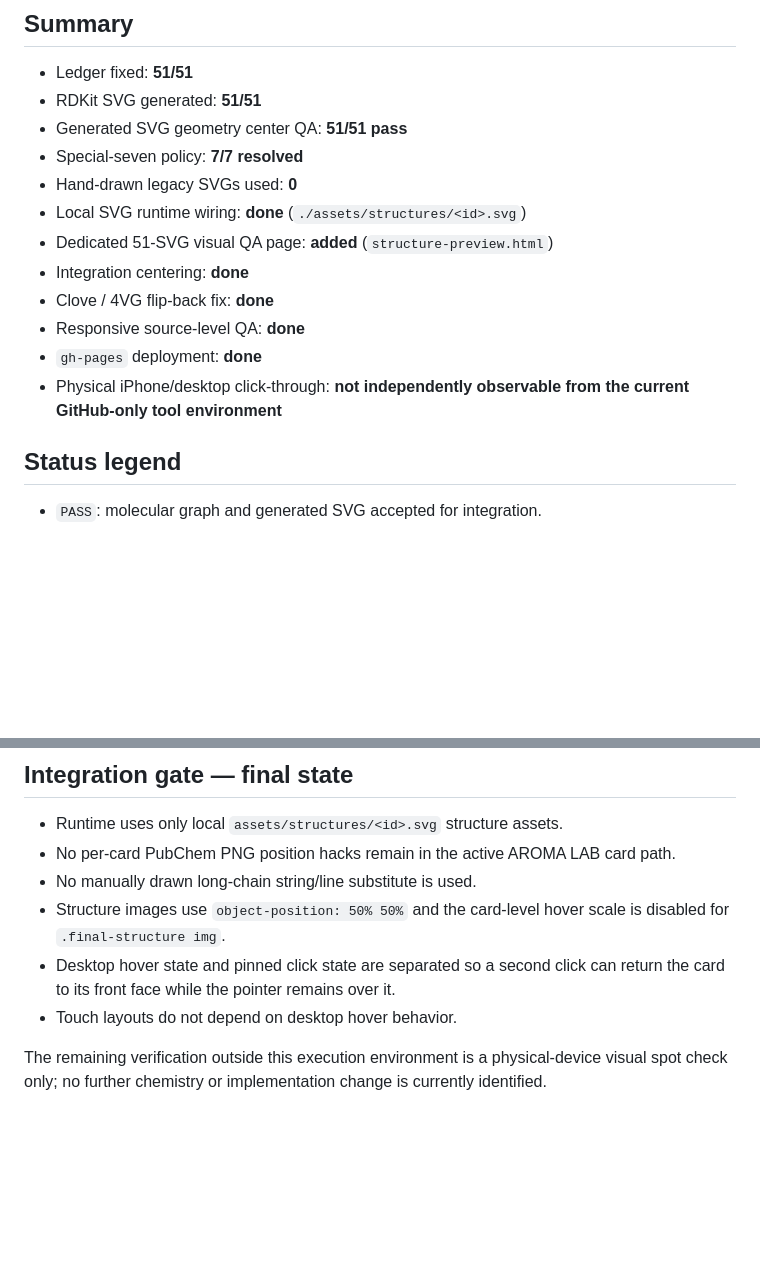
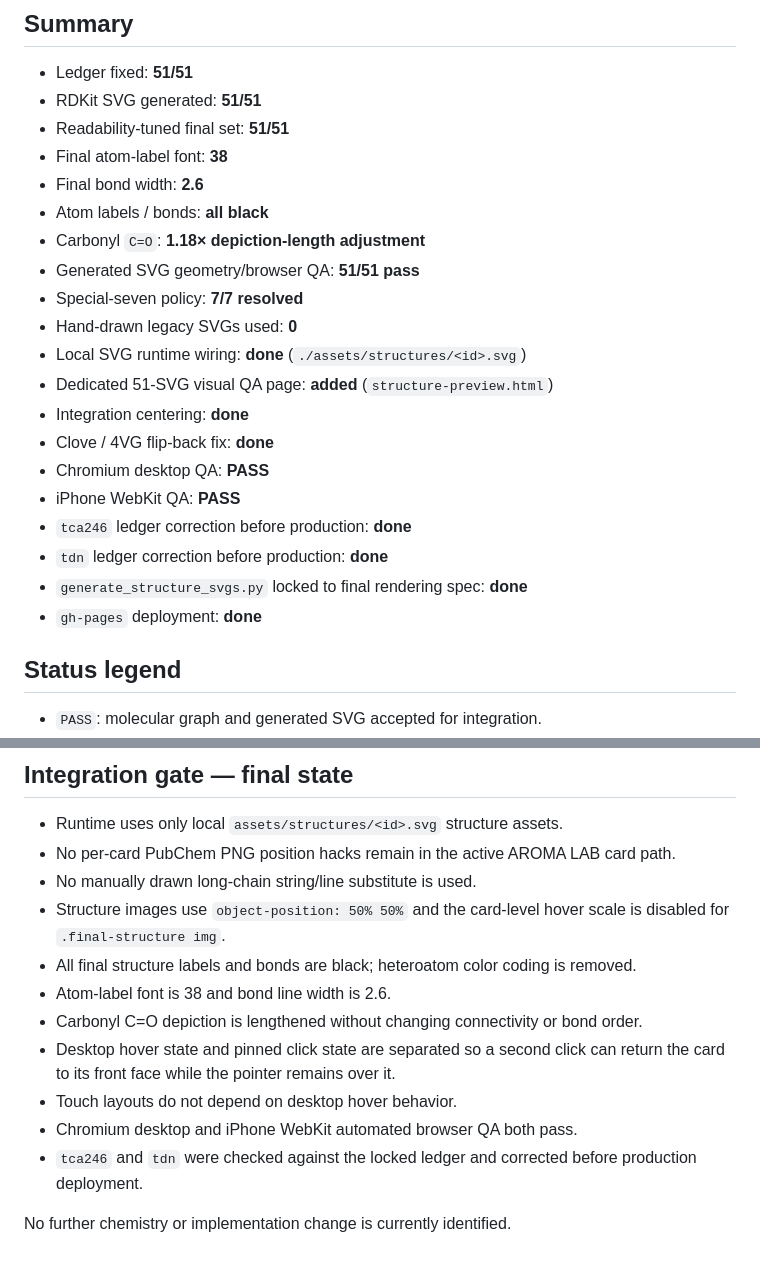
Before and after one commit to Toraikura/sat-fermentation-playground, a Markdown page: aroma-lab/STRUCTURE_CHECKLIST.md, 2 parts joined by grey strips. GitHub-like rendering; blank space fills up the shorter version.

Commit message:
Update final structure checklist for readability v3

```diff
--- a/aroma-lab/STRUCTURE_CHECKLIST.md
+++ b/aroma-lab/STRUCTURE_CHECKLIST.md
@@ -8,16 +8,24 @@ Updated: 2026-09-09
 
 - Ledger fixed: **51/51**
 - RDKit SVG generated: **51/51**
-- Generated SVG geometry center QA: **51/51 pass**
+- Readability-tuned final set: **51/51**
+- Final atom-label font: **38**
+- Final bond width: **2.6**
+- Atom labels / bonds: **all black**
+- Carbonyl `C=O`: **1.18× depiction-length adjustment**
+- Generated SVG geometry/browser QA: **51/51 pass**
 - Special-seven policy: **7/7 resolved**
 - Hand-drawn legacy SVGs used: **0**
 - Local SVG runtime wiring: **done** (`./assets/structures/<id>.svg`)
 - Dedicated 51-SVG visual QA page: **added** (`structure-preview.html`)
 - Integration centering: **done**
 - Clove / 4VG flip-back fix: **done**
-- Responsive source-level QA: **done**
+- Chromium desktop QA: **PASS**
+- iPhone WebKit QA: **PASS**
+- `tca246` ledger correction before production: **done**
+- `tdn` ledger correction before production: **done**
+- `generate_structure_svgs.py` locked to final rendering spec: **done**
 - `gh-pages` deployment: **done**
-- Physical iPhone/desktop click-through: **not independently observable from the current GitHub-only tool environment**
 
 ## Status legend
 
@@ -89,7 +97,12 @@ Updated: 2026-09-09
 - No per-card PubChem PNG position hacks remain in the active AROMA LAB card path.
 - No manually drawn long-chain string/line substitute is used.
 - Structure images use `object-position: 50% 50%` and the card-level hover scale is disabled for `.final-structure img`.
+- All final structure labels and bonds are black; heteroatom color coding is removed.
+- Atom-label font is 38 and bond line width is 2.6.
+- Carbonyl C=O depiction is lengthened without changing connectivity or bond order.
 - Desktop hover state and pinned click state are separated so a second click can return the card to its front face while the pointer remains over it.
 - Touch layouts do not depend on desktop hover behavior.
+- Chromium desktop and iPhone WebKit automated browser QA both pass.
+- `tca246` and `tdn` were checked against the locked ledger and corrected before production deployment.
 
-The remaining verification outside this execution environment is a physical-device visual spot check only; no further chemistry or implementation change is currently identified.
+No further chemistry or implementation change is currently identified.
```
